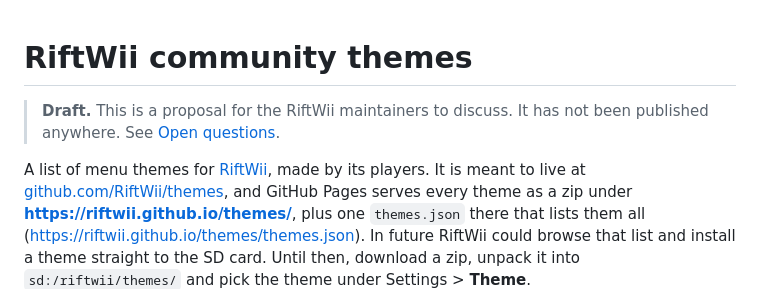
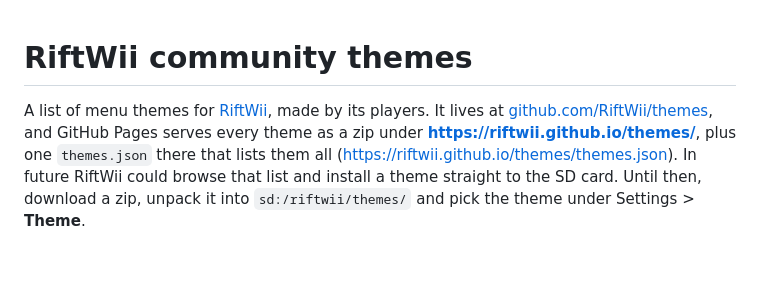
Before and after one commit to RiftWii/themes, a Markdown page: README.md, the part around the change. Rendered like a GitHub page; blank space fills up the shorter version.

Commit message:
README: the repository is live, so drop the draft notice

```diff
--- a/README.md
+++ b/README.md
@@ -1,10 +1,7 @@
 # RiftWii community themes
 
-> **Draft.** This is a proposal for the RiftWii maintainers to discuss. It
-> has not been published anywhere. See [Open questions](#open-questions).
-
 A list of menu themes for [RiftWii](https://github.com/KakarottoCake/Riftwii),
-made by its players. It is meant to live at
+made by its players. It lives at
 [github.com/RiftWii/themes](https://github.com/RiftWii/themes), and GitHub
 Pages serves every theme as a zip under **https://riftwii.github.io/themes/**,
 plus one `themes.json` there that lists them all
```
